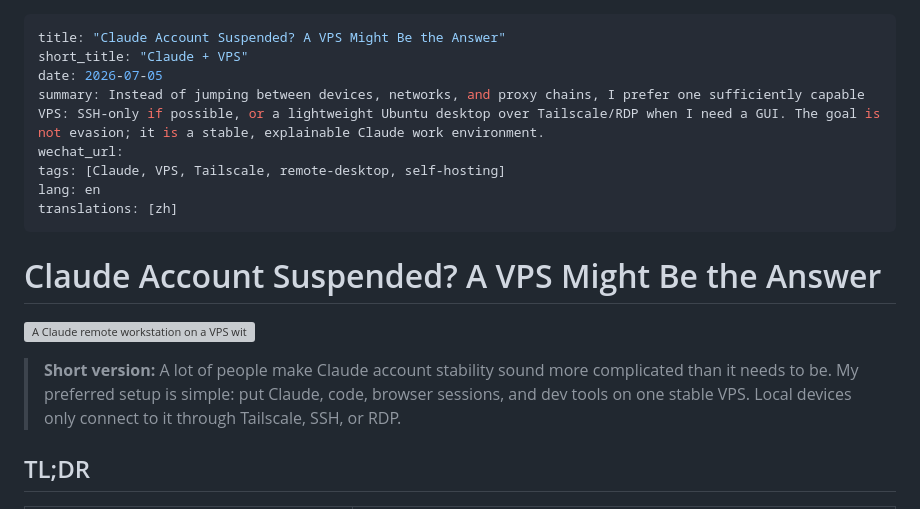
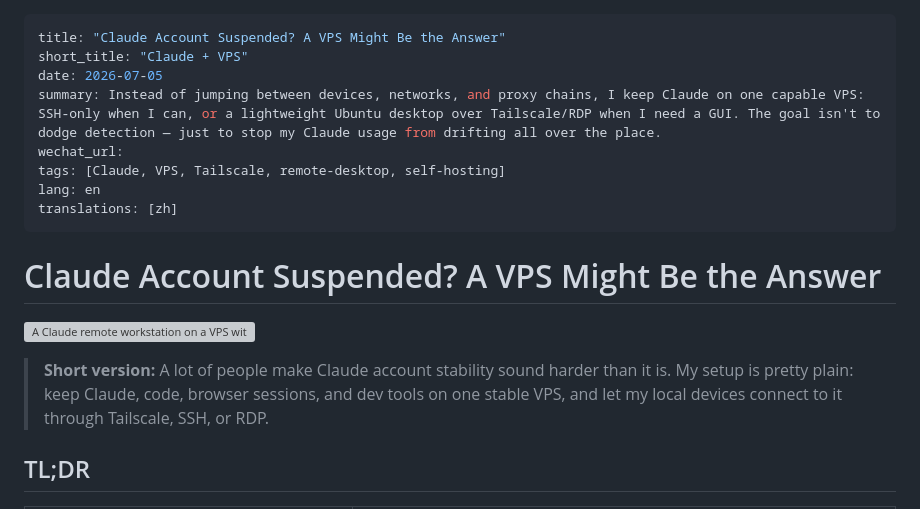
Before and after one commit to byzosc/zero-build-blog, a Markdown page: posts/2026-07-05-vps-compliant-edge/index.md, the part around one of its changes. Rendered like a GitHub page; grey boxes are pictures that could not be loaded.

```diff
--- a/posts/2026-07-05-vps-compliant-edge/index.md
+++ b/posts/2026-07-05-vps-compliant-edge/index.md
@@ -2,7 +2,7 @@
 title: "Claude Account Suspended? A VPS Might Be the Answer"
 short_title: "Claude + VPS"
 date: 2026-07-05
-summary: Instead of jumping between devices, networks, and proxy chains, I prefer one sufficiently capable VPS: SSH-only if possible, or a lightweight Ubuntu desktop over Tailscale/RDP when I need a GUI. The goal is not evasion; it is a stable, explainable Claude work environment.
+summary: Instead of jumping between devices, networks, and proxy chains, I keep Claude on one capable VPS: SSH-only when I can, or a lightweight Ubuntu desktop over Tailscale/RDP when I need a GUI. The goal isn't to dodge detection — just to stop my Claude usage from drifting all over the place.
 wechat_url:
 tags: [Claude, VPS, Tailscale, remote-desktop, self-hosting]
 lang: en
@@ -15,7 +15,7 @@ translations: [zh]
 
 ![A Claude remote workstation on a VPS with Tailscale](cover.png)
 
-> **Short version:** A lot of people make Claude account stability sound more complicated than it needs to be. My preferred setup is simple: put Claude, code, browser sessions, and dev tools on one stable VPS. Local devices only connect to it through Tailscale, SSH, or RDP.
+> **Short version:** A lot of people make Claude account stability sound harder than it is. My setup is pretty plain: keep Claude, code, browser sessions, and dev tools on one stable VPS, and let my local devices connect to it through Tailscale, SSH, or RDP.
 
 ## TL;DR
 
```
Also changed, not shown: other parts of posts/2026-07-05-vps-compliant-edge/index.md (+29 -31 lines).
